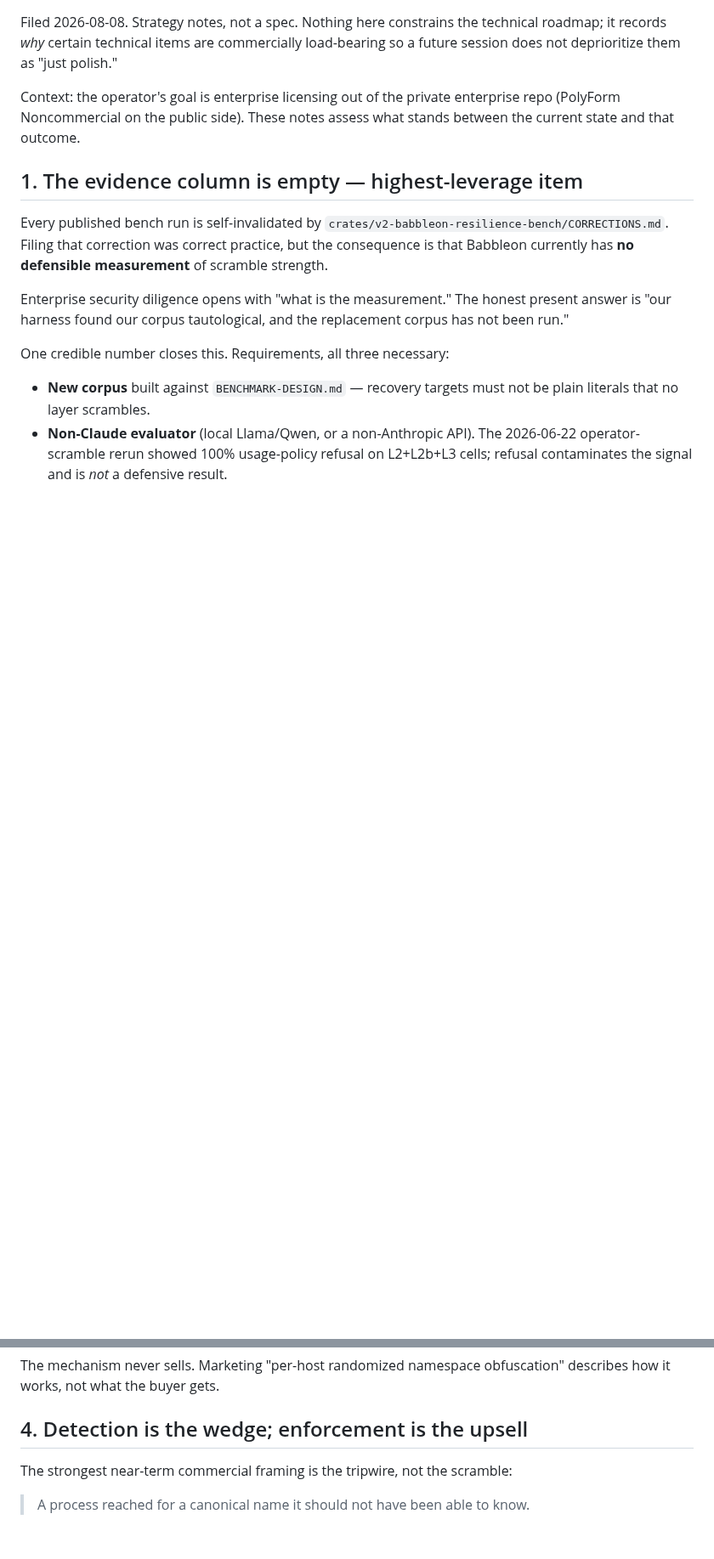
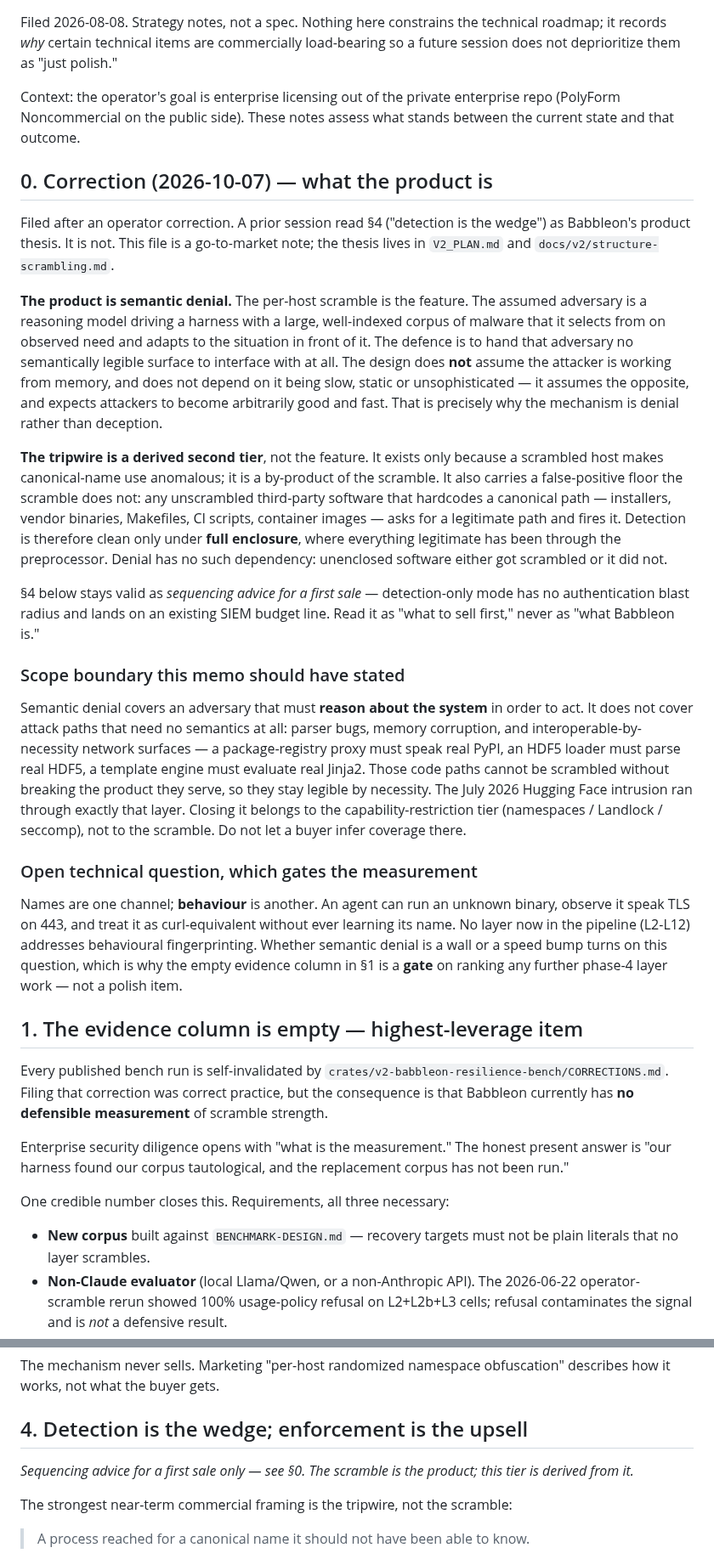
Before and after one commit to Qualified1079/Babbleon, a Markdown page: docs/v2/commercialization-notes.md, 2 parts joined by grey strips. Shown at 85% size. Drawn GitHub-style; blank space fills up the shorter version.

Commit message:
docs(v2): correct the strategy memo — the scramble is the product
A prior session's reading of this memo took §4 ("detection is the
wedge") as Babbleon's product thesis.  It is a go-to-market note,
and §4 is sequencing advice for a first sale; the thesis is
semantic denial, in V2_PLAN.md and docs/v2/structure-scrambling.md.
Left uncorrected, a cold reader reaches the same wrong conclusion:
the two newest docs and the only mobile code all foreground
detection, while the engineering weight (seven scramble layers, the
preprocessor, pipeline, file format, permutation cache) says the
opposite.

New §0 states the product thesis, the assumed adversary (a
reasoning model selecting from and adapting an indexed malware
corpus — not one working from memory, and not assumed slow), and
why the mechanism is denial rather than deception.  Records that
the tripwire is a tier derived from the scramble, and that it
carries a false-positive floor the scramble does not: unscrambled
third-party software asking for a legitimate canonical path fires
it, so detection is clean only under full enclosure.

Also records two things the memo should have stated:

- Scope boundary — denial covers an adversary that must reason
  about the system.  It does not cover paths needing no semantics:
  parser bugs, memory corruption, and network surfaces that are
  interoperable by necessity (a package proxy must speak real PyPI;
  an HDF5 loader must parse real HDF5).  The July 2026 Hugging Face
  intrusion ran through that layer; closing it belongs to the
  capability-restriction tier, not the scramble.
- Behavioural fingerprinting is unaddressed by L2-L12 — an agent
  can characterise an unknown binary by what it does rather than
  what it is called.  That question, not polish, is why §1's empty
  evidence column gates ranking further layer work.

Co-Authored-By: Claude Opus 5 <noreply@anthropic.com>
Claude-Session: https://claude.ai/code/session_01NnHi1BwWoyp9k3snKCku2d

```diff
--- a/docs/v2/commercialization-notes.md
+++ b/docs/v2/commercialization-notes.md
@@ -9,6 +9,66 @@ Context: the operator's goal is enterprise licensing out of the
 private enterprise repo (PolyForm Noncommercial on the public
 side).  These notes assess what stands between the current state
 and that outcome.
+
+## 0. Correction (2026-10-07) — what the product is
+
+Filed after an operator correction.  A prior session read §4
+("detection is the wedge") as Babbleon's product thesis.  It is
+not.  This file is a go-to-market note; the thesis lives in
+`V2_PLAN.md` and `docs/v2/structure-scrambling.md`.
+
+**The product is semantic denial.**  The per-host scramble is the
+feature.  The assumed adversary is a reasoning model driving a
+harness with a large, well-indexed corpus of malware that it
+selects from on observed need and adapts to the situation in
+front of it.  The defence is to hand that adversary no
+semantically legible surface to interface with at all.  The
+design does **not** assume the attacker is working from memory,
+and does not depend on it being slow, static or unsophisticated —
+it assumes the opposite, and expects attackers to become
+arbitrarily good and fast.  That is precisely why the mechanism
+is denial rather than deception.
+
+**The tripwire is a derived second tier**, not the feature.  It
+exists only because a scrambled host makes canonical-name use
+anomalous; it is a by-product of the scramble.  It also carries a
+false-positive floor the scramble does not: any unscrambled
+third-party software that hardcodes a canonical path — installers,
+vendor binaries, Makefiles, CI scripts, container images — asks
+for a legitimate path and fires it.  Detection is therefore clean
+only under **full enclosure**, where everything legitimate has
+been through the preprocessor.  Denial has no such dependency:
+unenclosed software either got scrambled or it did not.
+
+§4 below stays valid as *sequencing advice for a first sale* —
+detection-only mode has no authentication blast radius and lands
+on an existing SIEM budget line.  Read it as "what to sell
+first," never as "what Babbleon is."
+
+### Scope boundary this memo should have stated
+
+Semantic denial covers an adversary that must **reason about the
+system** in order to act.  It does not cover attack paths that
+need no semantics at all: parser bugs, memory corruption, and
+interoperable-by-necessity network surfaces — a package-registry
+proxy must speak real PyPI, an HDF5 loader must parse real HDF5,
+a template engine must evaluate real Jinja2.  Those code paths
+cannot be scrambled without breaking the product they serve, so
+they stay legible by necessity.  The July 2026 Hugging Face
+intrusion ran through exactly that layer.  Closing it belongs to
+the capability-restriction tier (namespaces / Landlock / seccomp),
+not to the scramble.  Do not let a buyer infer coverage there.
+
+### Open technical question, which gates the measurement
+
+Names are one channel; **behaviour** is another.  An agent can run
+an unknown binary, observe it speak TLS on 443, and treat it as
+curl-equivalent without ever learning its name.  No layer now in
+the pipeline (L2-L12) addresses behavioural fingerprinting.
+Whether semantic denial is a wall or a speed bump turns on this
+question, which is why the empty evidence column in §1 is a
+**gate** on ranking any further phase-4 layer work — not a polish
+item.
 
 ## 1. The evidence column is empty — highest-leverage item
 
@@ -70,6 +130,9 @@ gets.
 
 ## 4. Detection is the wedge; enforcement is the upsell
 
+*Sequencing advice for a first sale only — see §0.  The
+scramble is the product; this tier is derived from it.*
+
 The strongest near-term commercial framing is the tripwire, not
 the scramble:
 
```
